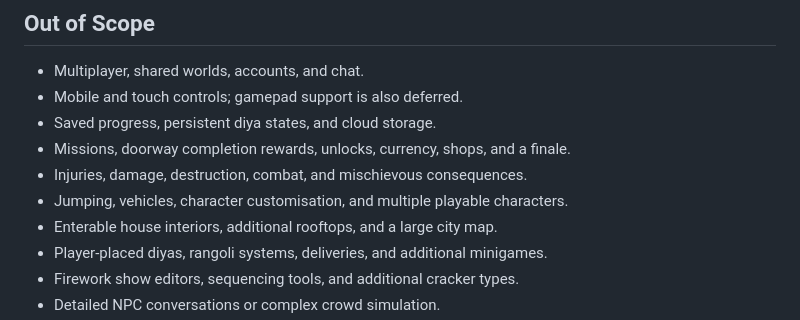
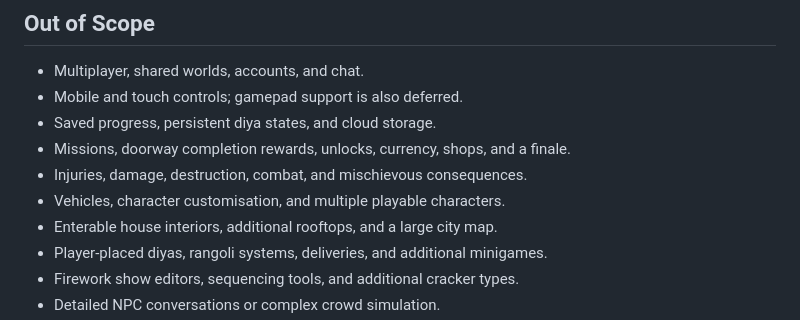
Before and after one commit to ShimanshuChauhan/Diwali_Game, a Markdown page: PRD.md, the part around the change. Drawn GitHub-style.

Commit message:
Drop jumping from the PRD's out-of-scope list now that Space jumps

```diff
--- a/PRD.md
+++ b/PRD.md
@@ -106,7 +106,7 @@ The following coverage is proposed for implementation; the user has not separate
 - Saved progress, persistent diya states, and cloud storage.
 - Missions, doorway completion rewards, unlocks, currency, shops, and a finale.
 - Injuries, damage, destruction, combat, and mischievous consequences.
-- Jumping, vehicles, character customisation, and multiple playable characters.
+- Vehicles, character customisation, and multiple playable characters.
 - Enterable house interiors, additional rooftops, and a large city map.
 - Player-placed diyas, rangoli systems, deliveries, and additional minigames.
 - Firework show editors, sequencing tools, and additional cracker types.
```
